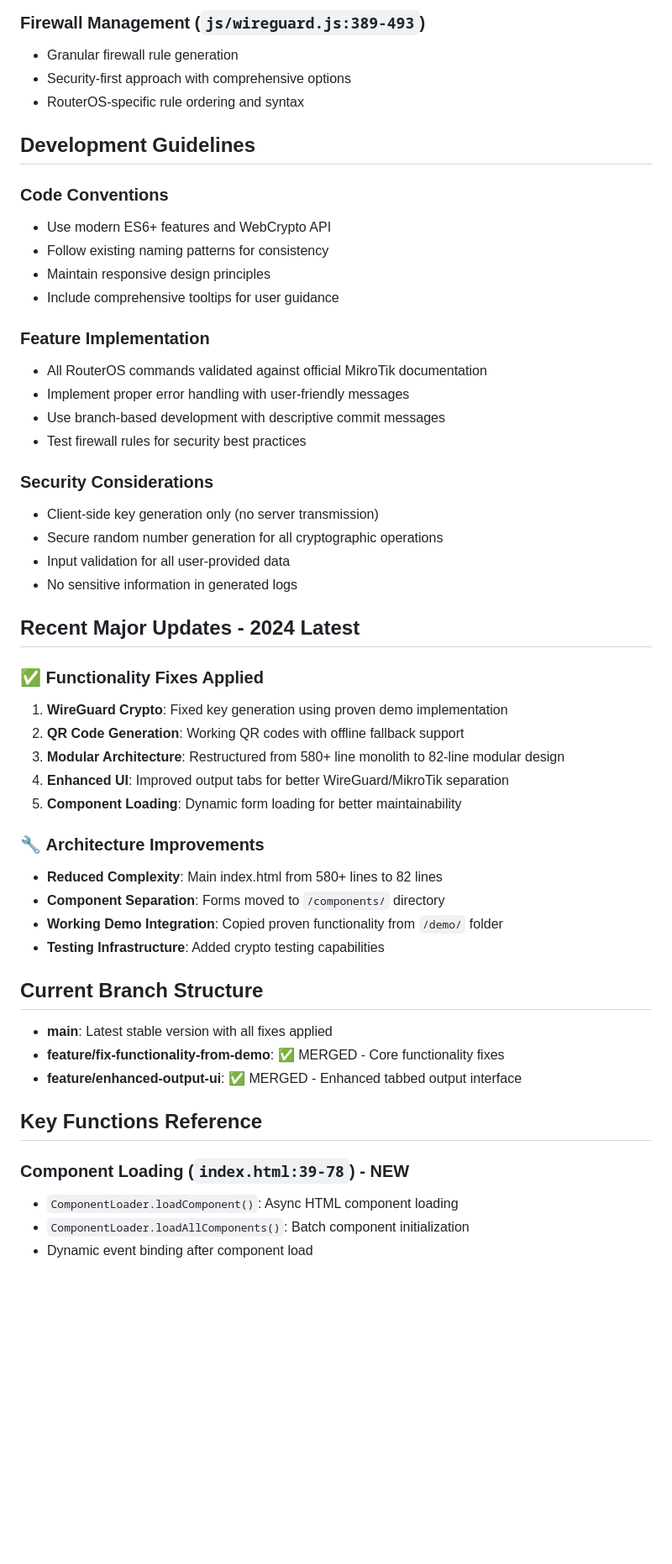
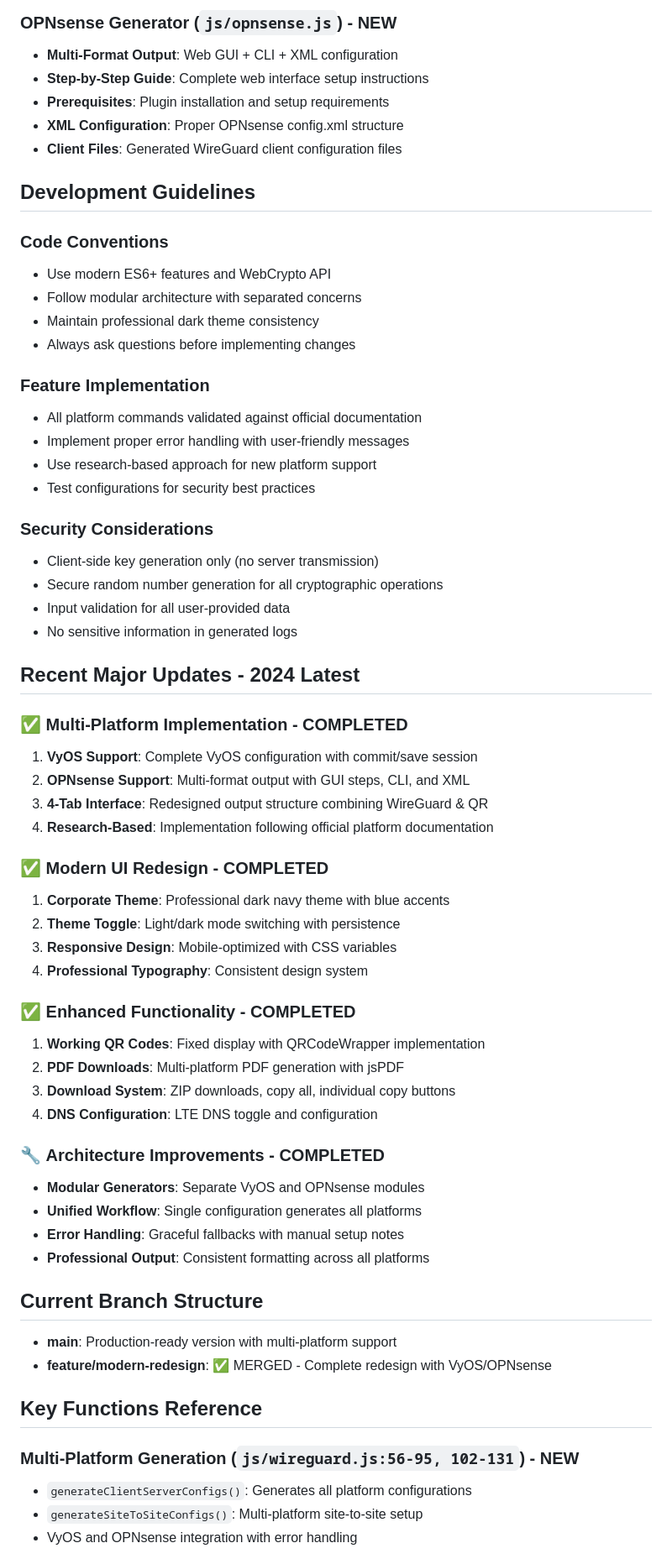
Before and after one commit to Solar-TechNick/MT-WG, a Markdown page: CLAUDE.md, the part around one of its changes. Shown at 84% size. Rendered like a GitHub page; blank space fills up the shorter version.

```diff
--- a/CLAUDE.md
+++ b/CLAUDE.md
@@ -117,22 +144,24 @@ This is a comprehensive web-based WireGuard VPN and LTE mobile configuration gen
 
-### Firewall Management (`js/wireguard.js:389-493`)
-- Granular firewall rule generation
-- Security-first approach with comprehensive options
-- RouterOS-specific rule ordering and syntax
+### OPNsense Generator (`js/opnsense.js`) - **NEW**
+- **Multi-Format Output**: Web GUI + CLI + XML configuration
+- **Step-by-Step Guide**: Complete web interface setup instructions
+- **Prerequisites**: Plugin installation and setup requirements
+- **XML Configuration**: Proper OPNsense config.xml structure
+- **Client Files**: Generated WireGuard client configuration files
 
 ## Development Guidelines
 
 ### Code Conventions
 - Use modern ES6+ features and WebCrypto API
-- Follow existing naming patterns for consistency
-- Maintain responsive design principles
-- Include comprehensive tooltips for user guidance
+- Follow modular architecture with separated concerns
+- Maintain professional dark theme consistency
+- Always ask questions before implementing changes
 
 ### Feature Implementation
-- All RouterOS commands validated against official MikroTik documentation
+- All platform commands validated against official documentation
 - Implement proper error handling with user-friendly messages
-- Use branch-based development with descriptive commit messages
-- Test firewall rules for security best practices
+- Use research-based approach for new platform support
+- Test configurations for security best practices
 
 ### Security Considerations
 - Client-side key generation only (no server transmission)
@@ -142,29 +171,39 @@ This is a comprehensive web-based WireGuard VPN and LTE mobile configuration gen
 
 ## Recent Major Updates - **2024 Latest**
 
-### ✅ **Functionality Fixes Applied**
-1. **WireGuard Crypto**: Fixed key generation using proven demo implementation
-2. **QR Code Generation**: Working QR codes with offline fallback support
-3. **Modular Architecture**: Restructured from 580+ line monolith to 82-line modular design
-4. **Enhanced UI**: Improved output tabs for better WireGuard/MikroTik separation
-5. **Component Loading**: Dynamic form loading for better maintainability
+### ✅ **Multi-Platform Implementation - COMPLETED**
+1. **VyOS Support**: Complete VyOS configuration with commit/save session
+2. **OPNsense Support**: Multi-format output with GUI steps, CLI, and XML
+3. **4-Tab Interface**: Redesigned output structure combining WireGuard & QR
+4. **Research-Based**: Implementation following official platform documentation
 
-### 🔧 **Architecture Improvements**
-- **Reduced Complexity**: Main index.html from 580+ lines to 82 lines
-- **Component Separation**: Forms moved to `/components/` directory
-- **Working Demo Integration**: Copied proven functionality from `/demo/` folder
-- **Testing Infrastructure**: Added crypto testing capabilities
+### ✅ **Modern UI Redesign - COMPLETED**
+1. **Corporate Theme**: Professional dark navy theme with blue accents
+2. **Theme Toggle**: Light/dark mode switching with persistence
+3. **Responsive Design**: Mobile-optimized with CSS variables
+4. **Professional Typography**: Consistent design system
+
+### ✅ **Enhanced Functionality - COMPLETED**
+1. **Working QR Codes**: Fixed display with QRCodeWrapper implementation
+2. **PDF Downloads**: Multi-platform PDF generation with jsPDF
+3. **Download System**: ZIP downloads, copy all, individual copy buttons
+4. **DNS Configuration**: LTE DNS toggle and configuration
+
+### 🔧 **Architecture Improvements - COMPLETED**
+- **Modular Generators**: Separate VyOS and OPNsense modules
+- **Unified Workflow**: Single configuration generates all platforms
+- **Error Handling**: Graceful fallbacks with manual setup notes
+- **Professional Output**: Consistent formatting across all platforms
 
 ## Current Branch Structure
 
-- **main**: Latest stable version with all fixes applied
-- **feature/fix-functionality-from-demo**: ✅ MERGED - Core functionality fixes
-- **feature/enhanced-output-ui**: ✅ MERGED - Enhanced tabbed output interface
+- **main**: Production-ready version with multi-platform support
+- **feature/modern-redesign**: ✅ MERGED - Complete redesign with VyOS/OPNsense
 
 ## Key Functions Reference
 
-### Component Loading (`index.html:39-78`) - **NEW**
-- `ComponentLoader.loadComponent()`: Async HTML component loading
-- `ComponentLoader.loadAllComponents()`: Batch component initialization
-- Dynamic event binding after component load
+### Multi-Platform Generation (`js/wireguard.js:56-95, 102-131`) - **NEW**
+- `generateClientServerConfigs()`: Generates all platform configurations
+- `generateSiteToSiteConfigs()`: Multi-platform site-to-site setup
+- VyOS and OPNsense integration with error handling
 
```
Also changed, not shown: other parts of CLAUDE.md (+138 -105 lines).
